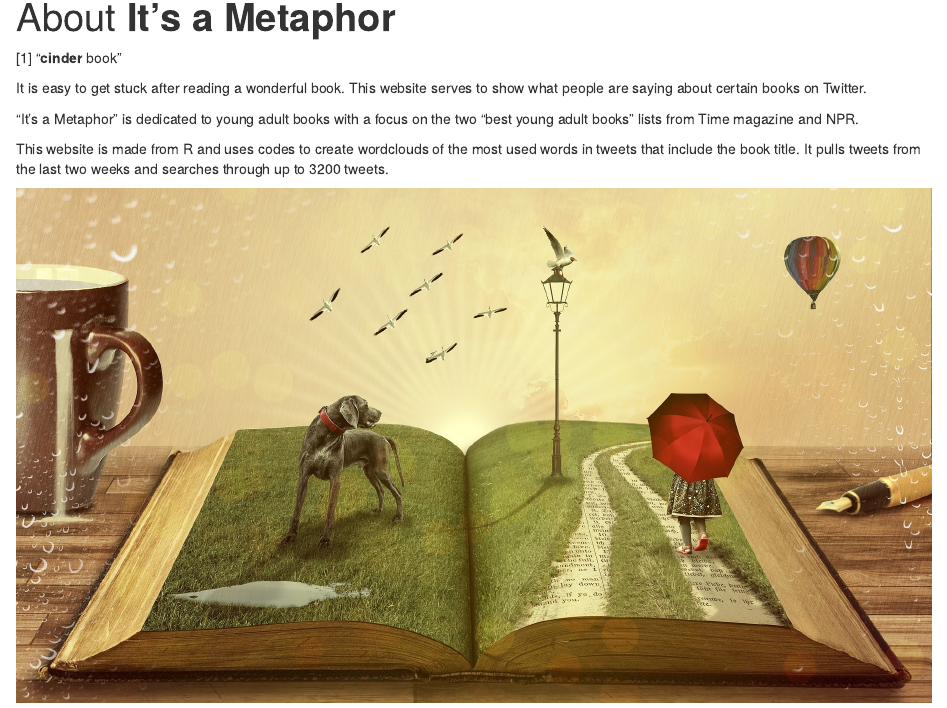
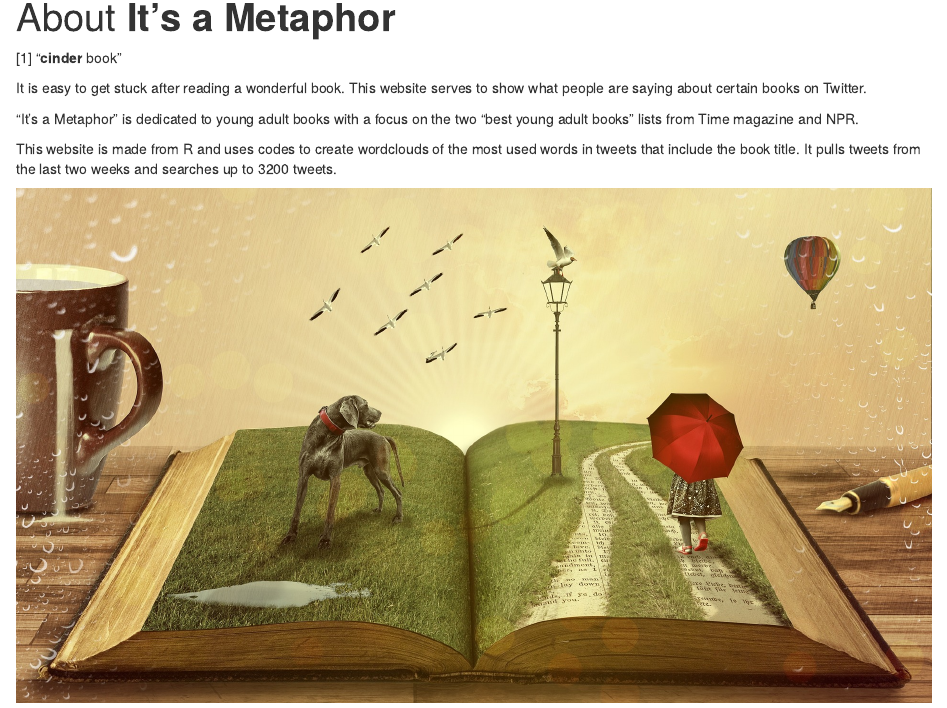
Before and after one commit to jh4909a/Books, an R Markdown document (about.Rmd): the page in a window 1100 px wide, from 90 px down. Rendered offline with R 4.5, knitr and Pandoc, with nearby package versions.

Commit message:
edited words

```diff
--- a/about.Rmd
+++ b/about.Rmd
@@ -10,6 +10,6 @@ It is easy to get stuck after reading a wonderful book. This website serves to s
 
 "It's a Metaphor" is dedicated to young adult books with a focus on the two "best young adult books" lists from Time magazine and NPR.
 
-This website is made from R and uses codes to create wordclouds of the most used words in tweets that include the book title. It pulls tweets from the last two weeks and searches through up to 3200 tweets.
+This website is made from R and uses codes to create wordclouds of the most used words in tweets that include the book title. It pulls tweets from the last two weeks and searches up to 3200 tweets.
 
 ![](Alive.jpeg)
```
Also changed, not shown: 1 other file.
